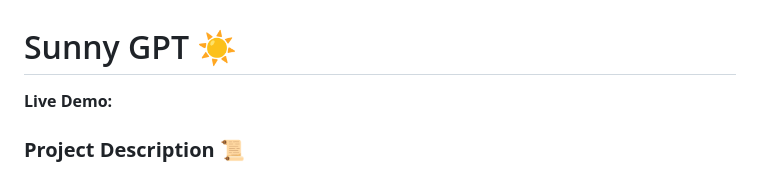
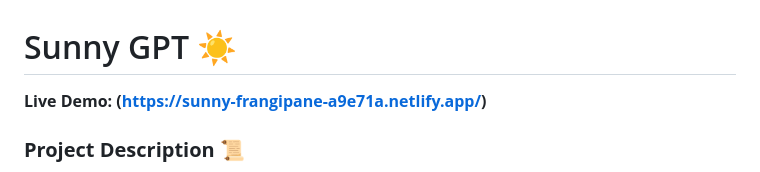
Before and after one commit to JustM3Sunny/Futurestic-Ai, a Markdown page: README.md, the part around the change. GitHub-like rendering.

```diff
--- a/README.md
+++ b/README.md
@@ -1,6 +1,6 @@
 # Sunny GPT ☀️
 
-**Live Demo:**
+**Live Demo:** **(https://sunny-frangipane-a9e71a.netlify.app/)**
 
 ### **Project Description** 📜
 
```
